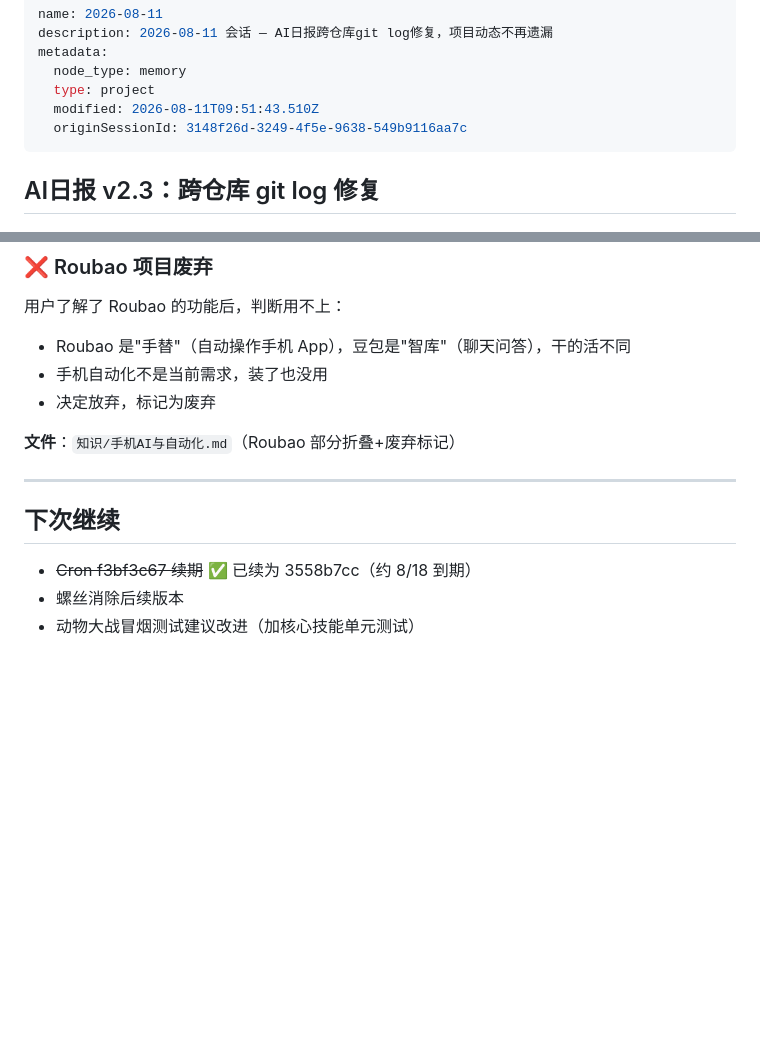
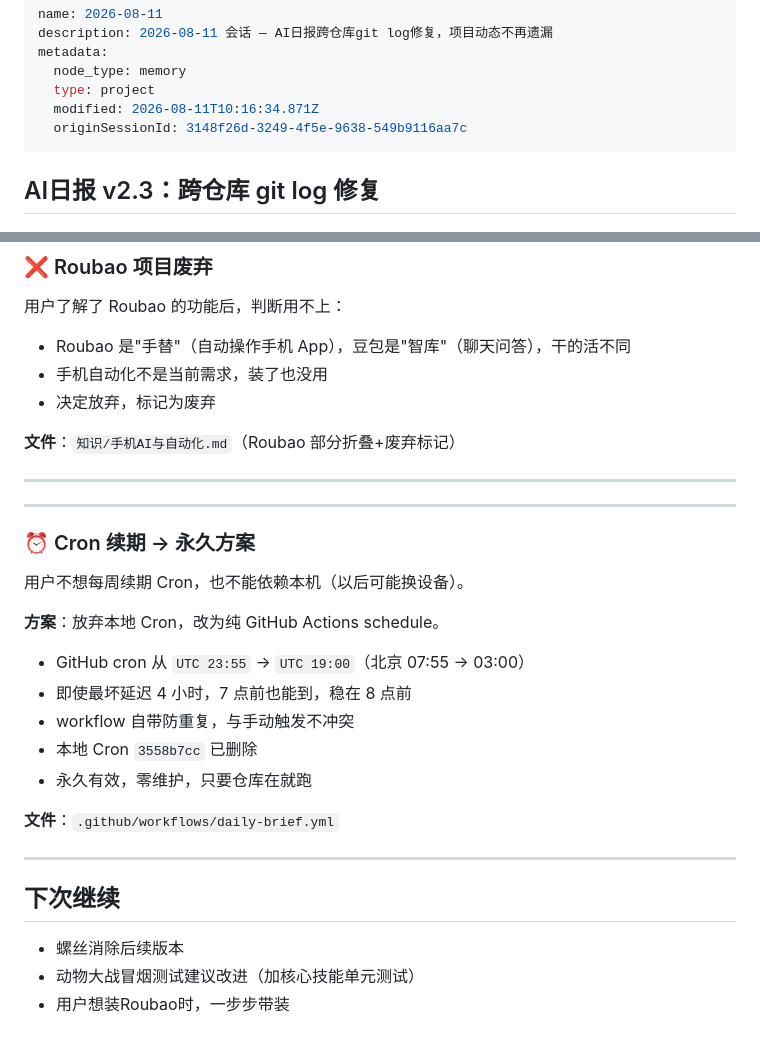
Before and after one commit to z15314102792-arch/second-brain, a Markdown page: 存档/2026-08-11-进度.md, 2 parts joined by grey strips. Drawn GitHub-style; blank space fills up the shorter version.

```diff
--- a/存档/2026-08-11-进度.md
+++ b/存档/2026-08-11-进度.md
@@ -4,7 +4,7 @@ description: 2026-08-11 会话 — AI日报跨仓库git log修复，项目动态
 metadata:
   node_type: memory
   type: project
-  modified: 2026-08-11T09:51:43.510Z
+  modified: 2026-08-11T10:16:34.871Z
   originSessionId: 3148f26d-3249-4f5e-9638-549b9116aa7c
 ---
 
@@ -341,8 +341,25 @@ v3.1 清理震动系统死代码时，漏删了 `_draw()` 中两处 `GX+shakeX`
 
 ---
 
+---
+
+### ⏰ Cron 续期 → 永久方案
+
+用户不想每周续期 Cron，也不能依赖本机（以后可能换设备）。
+
+**方案**：放弃本地 Cron，改为纯 GitHub Actions schedule。
+- GitHub cron 从 `UTC 23:55` → `UTC 19:00`（北京 07:55 → 03:00）
+- 即使最坏延迟 4 小时，7 点前也能到，稳在 8 点前
+- workflow 自带防重复，与手动触发不冲突
+- 本地 Cron `3558b7cc` 已删除
+- 永久有效，零维护，只要仓库在就跑
+
+**文件**：`.github/workflows/daily-brief.yml`
+
+---
+
 ## 下次继续
 
-- ~~Cron f3bf3c67 续期~~ ✅ 已续为 3558b7cc（约 8/18 到期）
 - 螺丝消除后续版本
 - 动物大战冒烟测试建议改进（加核心技能单元测试）
+- 用户想装Roubao时，一步步带装
```
Also changed, not shown: 自动化/项目管家.md (+12 -4 lines).
